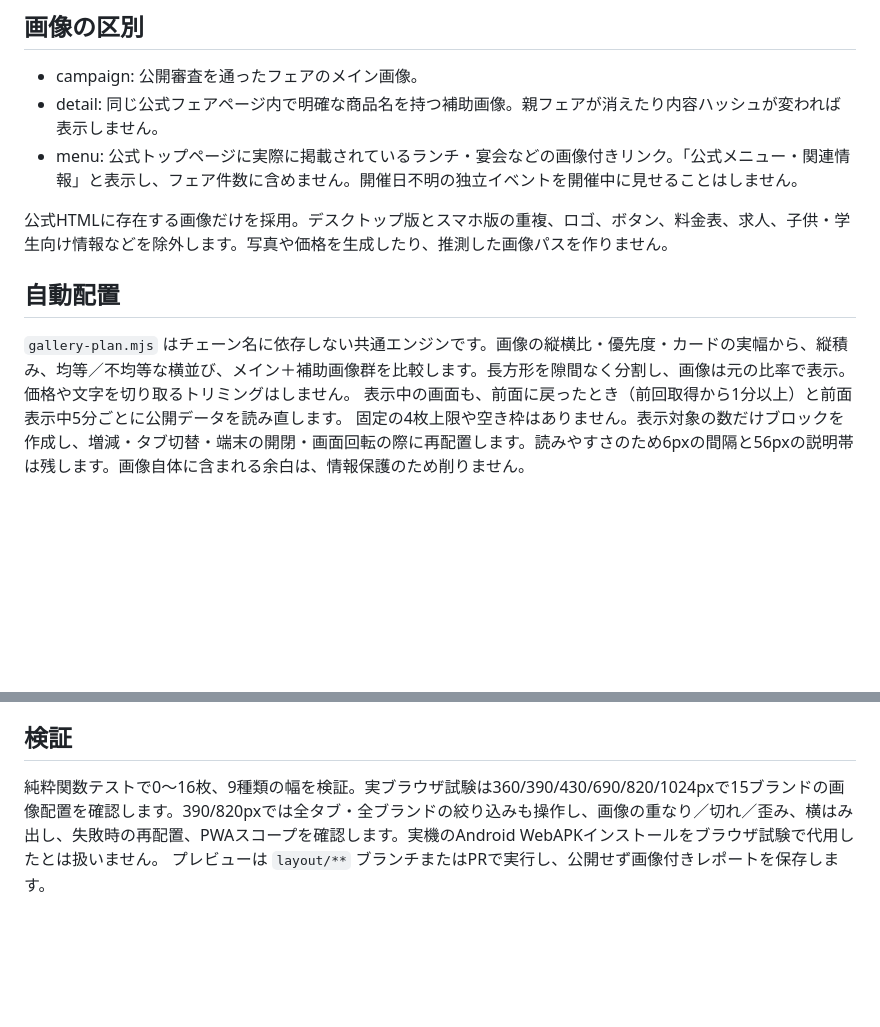
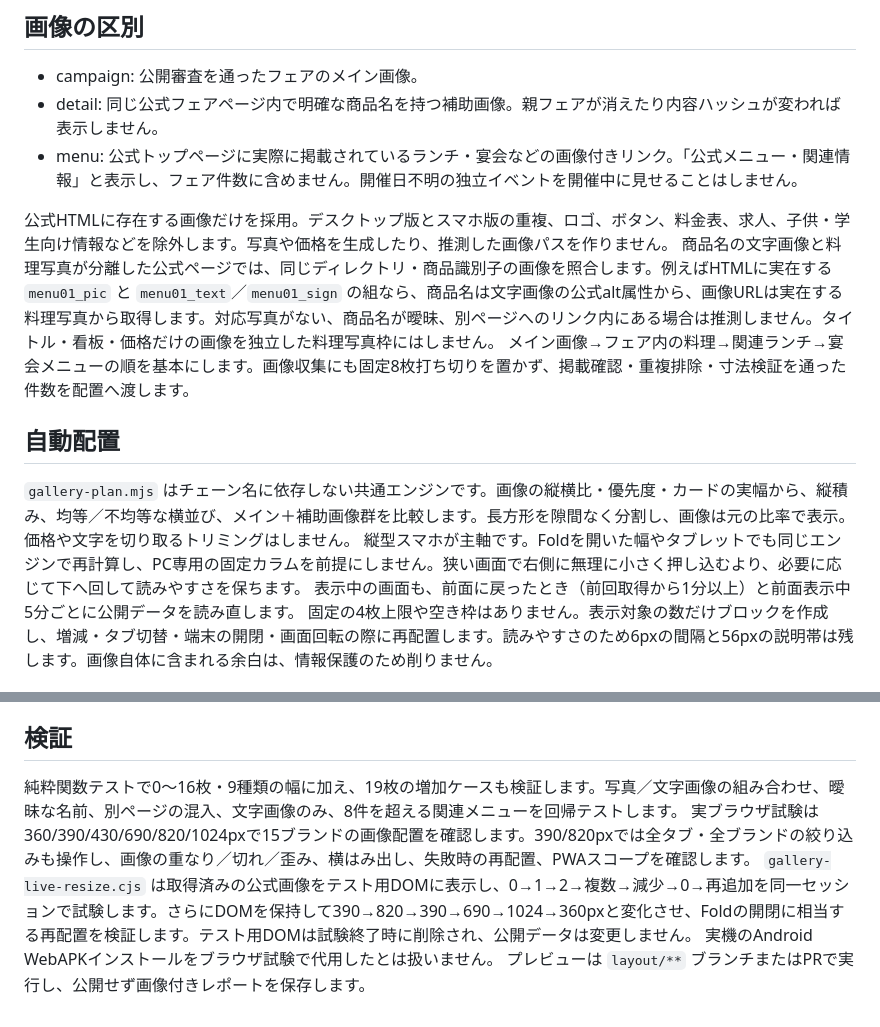
Before and after one commit to longchanp7-hub/meat-fair-app, a Markdown page: docs/automatic-gallery.md, 2 parts joined by grey strips. GitHub-like rendering; blank space fills up the shorter version.

Commit message:
docs: record mobile-first automatic image collection, packing and live-change checks

```diff
--- a/docs/automatic-gallery.md
+++ b/docs/automatic-gallery.md
@@ -10,9 +10,12 @@
 - menu: 公式トップページに実際に掲載されているランチ・宴会などの画像付きリンク。「公式メニュー・関連情報」と表示し、フェア件数に含めません。開催日不明の独立イベントを開催中に見せることはしません。
 
 公式HTMLに存在する画像だけを採用。デスクトップ版とスマホ版の重複、ロゴ、ボタン、料金表、求人、子供・学生向け情報などを除外します。写真や価格を生成したり、推測した画像パスを作りません。
+商品名の文字画像と料理写真が分離した公式ページでは、同じディレクトリ・商品識別子の画像を照合します。例えばHTMLに実在する `menu01_pic` と `menu01_text`／`menu01_sign` の組なら、商品名は文字画像の公式alt属性から、画像URLは実在する料理写真から取得します。対応写真がない、商品名が曖昧、別ページへのリンク内にある場合は推測しません。タイトル・看板・価格だけの画像を独立した料理写真枠にはしません。
+メイン画像→フェア内の料理→関連ランチ→宴会メニューの順を基本にします。画像収集にも固定8枚打ち切りを置かず、掲載確認・重複排除・寸法検証を通った件数を配置へ渡します。
 
 ## 自動配置
 `gallery-plan.mjs` はチェーン名に依存しない共通エンジンです。画像の縦横比・優先度・カードの実幅から、縦積み、均等／不均等な横並び、メイン＋補助画像群を比較します。長方形を隙間なく分割し、画像は元の比率で表示。価格や文字を切り取るトリミングはしません。
+縦型スマホが主軸です。Foldを開いた幅やタブレットでも同じエンジンで再計算し、PC専用の固定カラムを前提にしません。狭い画面で右側に無理に小さく押し込むより、必要に応じて下へ回して読みやすさを保ちます。
 表示中の画面も、前面に戻ったとき（前回取得から1分以上）と前面表示中5分ごとに公開データを読み直します。
 固定の4枚上限や空き枠はありません。表示対象の数だけブロックを作成し、増減・タブ切替・端末の開閉・画面回転の際に再配置します。読みやすさのため6pxの間隔と56pxの説明帯は残します。画像自体に含まれる余白は、情報保護のため削りません。
 
@@ -21,5 +24,8 @@
 画像読み込み失敗時は該当ブロックを除去して再配置し、元ページへのリンクを残します。ギャラリーデータが取れなくても既存フェアのメイン画像で表示を継続します。
 
 ## 検証
-純粋関数テストで0〜16枚、9種類の幅を検証。実ブラウザ試験は360/390/430/690/820/1024pxで15ブランドの画像配置を確認します。390/820pxでは全タブ・全ブランドの絞り込みも操作し、画像の重なり／切れ／歪み、横はみ出し、失敗時の再配置、PWAスコープを確認します。実機のAndroid WebAPKインストールをブラウザ試験で代用したとは扱いません。
+純粋関数テストで0〜16枚・9種類の幅に加え、19枚の増加ケースも検証します。写真／文字画像の組み合わせ、曖昧な名前、別ページの混入、文字画像のみ、8件を超える関連メニューを回帰テストします。
+実ブラウザ試験は360/390/430/690/820/1024pxで15ブランドの画像配置を確認します。390/820pxでは全タブ・全ブランドの絞り込みも操作し、画像の重なり／切れ／歪み、横はみ出し、失敗時の再配置、PWAスコープを確認します。
+`gallery-live-resize.cjs` は取得済みの公式画像をテスト用DOMに表示し、0→1→2→複数→減少→0→再追加を同一セッションで試験します。さらにDOMを保持して390→820→390→690→1024→360pxと変化させ、Foldの開閉に相当する再配置を検証します。テスト用DOMは試験終了時に削除され、公開データは変更しません。
+実機のAndroid WebAPKインストールをブラウザ試験で代用したとは扱いません。
 プレビューは `layout/**` ブランチまたはPRで実行し、公開せず画像付きレポートを保存します。
```
